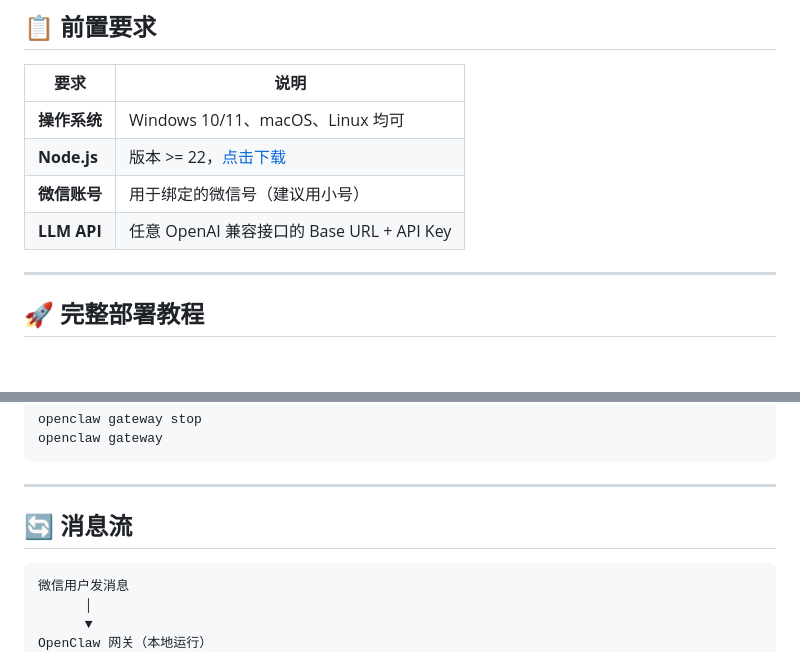
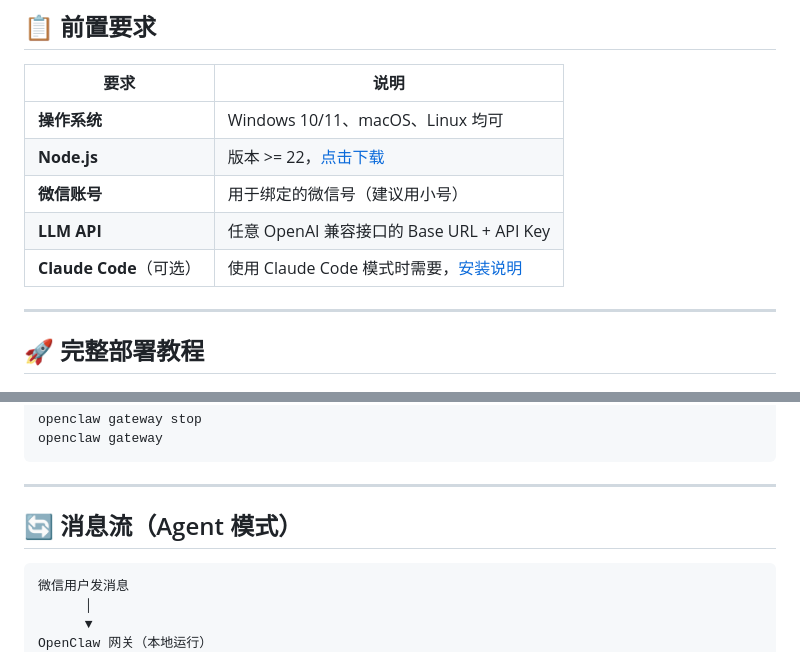
Before and after one commit to xintiaoStark/weixin-llm-passthrough, a Markdown page: README.md, 2 parts joined by grey strips. GitHub-like rendering; blank space fills up the shorter version.

````diff
--- a/README.md
+++ b/README.md
@@ -24,6 +26,7 @@
 | **Node.js** | 版本 >= 22，[点击下载](https://nodejs.org) |
 | **微信账号** | 用于绑定的微信号（建议用小号） |
 | **LLM API** | 任意 OpenAI 兼容接口的 Base URL + API Key |
+| **Claude Code**（可选） | 使用 Claude Code 模式时需要，[安装说明](https://claude.ai/code) |
 
 ---
 
@@ -244,7 +305,7 @@ openclaw gateway
 
 ---
 
-## 🔄 消息流
+## 🔄 消息流（Agent 模式）
 
 ```
 微信用户发消息
````
Also changed, not shown: other parts of README.md (+75 -5 lines).
